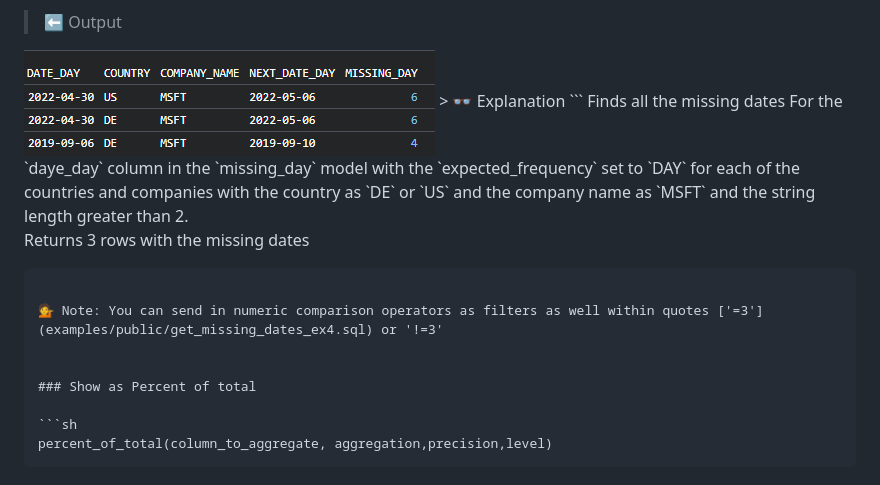
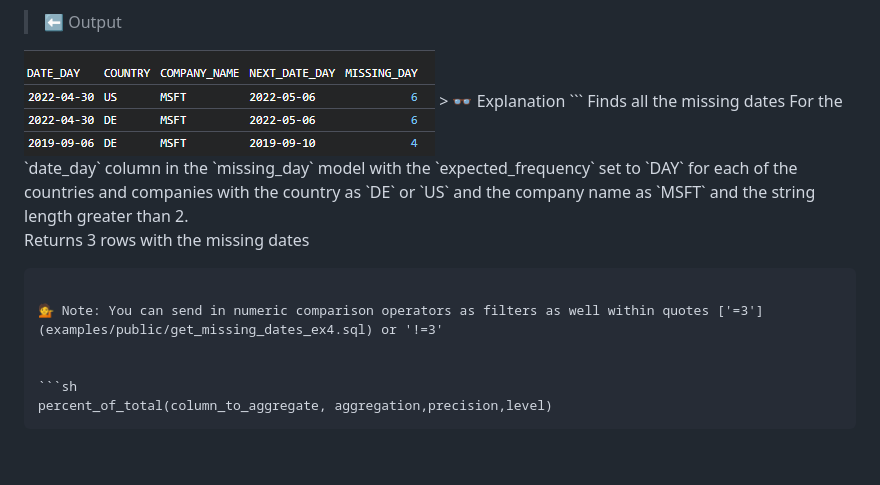
Before and after one commit to shankararul/dbt_eda_tools, a Markdown page: README.md, the part around the change. GitHub-like rendering; blank space fills up the shorter version.

````diff
--- a/README.md
+++ b/README.md
@@ -126,15 +126,13 @@ get_missing_date(model_name, date_col, dimensions, filters, expected_frequency)
 <img align="center" src="./images/get_missing_date_ex3.png" alt="describe structure" style='display:block; margin-left: auto;margin-right: auto;' height="auto">
 > 👓 Explanation
  ```
- Finds all the missing dates For the `daye_day` column in the `missing_day` model with the `expected_frequency` set to `DAY` for each of the countries and companies with the country as `DE` or `US` and the company name as `MSFT` and the string length greater than 2.
+ Finds all the missing dates For the `date_day` column in the `missing_day` model with the `expected_frequency` set to `DAY` for each of the countries and companies with the country as `DE` or `US` and the company name as `MSFT` and the string length greater than 2.
 
  Returns 3 rows with the missing dates
  ```
 
 💁 Note: You can send in numeric comparison operators as filters as well within quotes ['=3'](examples/public/get_missing_dates_ex4.sql) or '!=3'
 
-
-### Show as Percent of total
 
 ```sh
 percent_of_total(column_to_aggregate, aggregation,precision,level)
````
